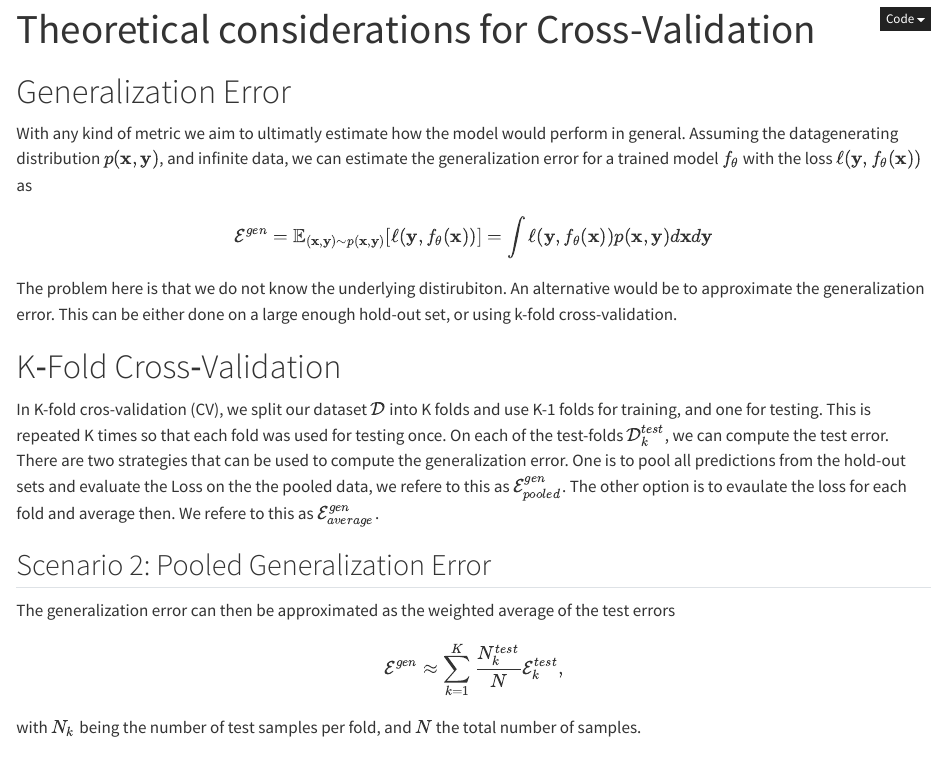
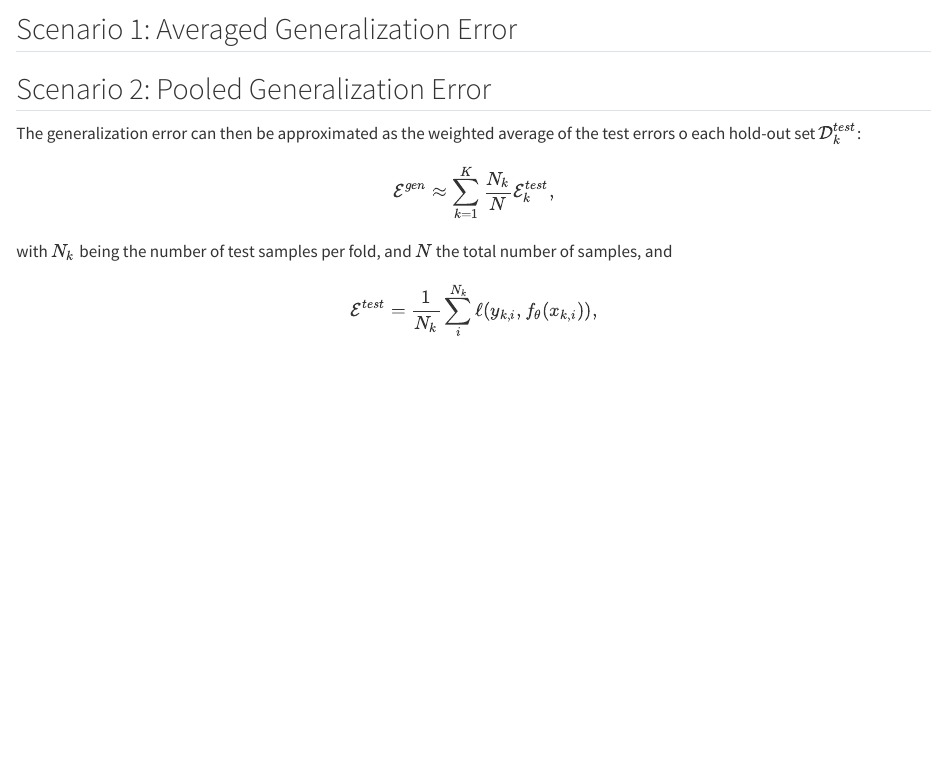
Before and after one commit to melanieganz/UnbalancedCV, a Quarto document (notebooks/theory.qmd): the page in a window 1100 px wide, from 10 px down before the commit and from 550 px down after it. Rendered offline with R 4.5, knitr and Pandoc in place of Quarto, with nearby package versions; drawn as R Markdown's standard HTML page in place of the format the file asks for.

```diff
--- a/notebooks/theory.qmd
+++ b/notebooks/theory.qmd
@@ -1,7 +1,7 @@
 ---
 title: "Theoretical considerations for Cross-Validation"
 format:
-  html:
+  gfm:
     code-fold: true
 jupyter: python3
 ---
@@ -19,11 +19,17 @@
 In K-fold cros-validation (CV), we split our dataset $\mathcal{D}$ into K folds and use K-1 folds for training, and one for testing. This is repeated K times so that each fold was used for testing once. On each of the test-folds $\mathcal{D}^{test}_k$, we can compute the test error. There are two strategies that can be used to compute the generalization error. One is to pool all predictions from the hold-out sets and evaluate the Loss on the the pooled data, we refere to this as $\mathcal{E}^{gen}_{pooled}$. The other option is to evaulate the loss for each fold and average then. We refere to this as
 $\mathcal{E}^{gen}_{average}$.
 
+## Scenario 1: Averaged Generalization Error
+
+
 ## Scenario 2: Pooled Generalization Error
 
-The generalization error can then be approximated as the weighted average of the test errors
+The generalization error can then be approximated as the weighted average of the test errors o each hold-out set $\mathcal{D}^{test}_k$:
 
 $$
-\mathcal{E}^{gen} \approx \sum_{k=1}^{K} \frac{N_k^{test}}{N}\mathcal{E}^{test}_k,
+\mathcal{E}^{gen} \approx \sum_{k=1}^{K} \frac{N_k}{N}\mathcal{E}^{test}_k,
 $$
-with $N_k$ being the number of test samples per fold, and $N$ the total number of samples.
+with $N_k$ being the number of test samples per fold, and $N$ the total number of samples, and
+$$
+\mathcal{E}^{test} = \frac{1}{N_k} \sum_{i}^{N_k} \ell(y_{k,i}, f_\theta(x_{k,i})),
+$$
```
Also changed, not shown: notebooks/simulations.qmd (+1 -1 lines), docs/simulations.md (added), docs/theory.md (added), 25 other files.
